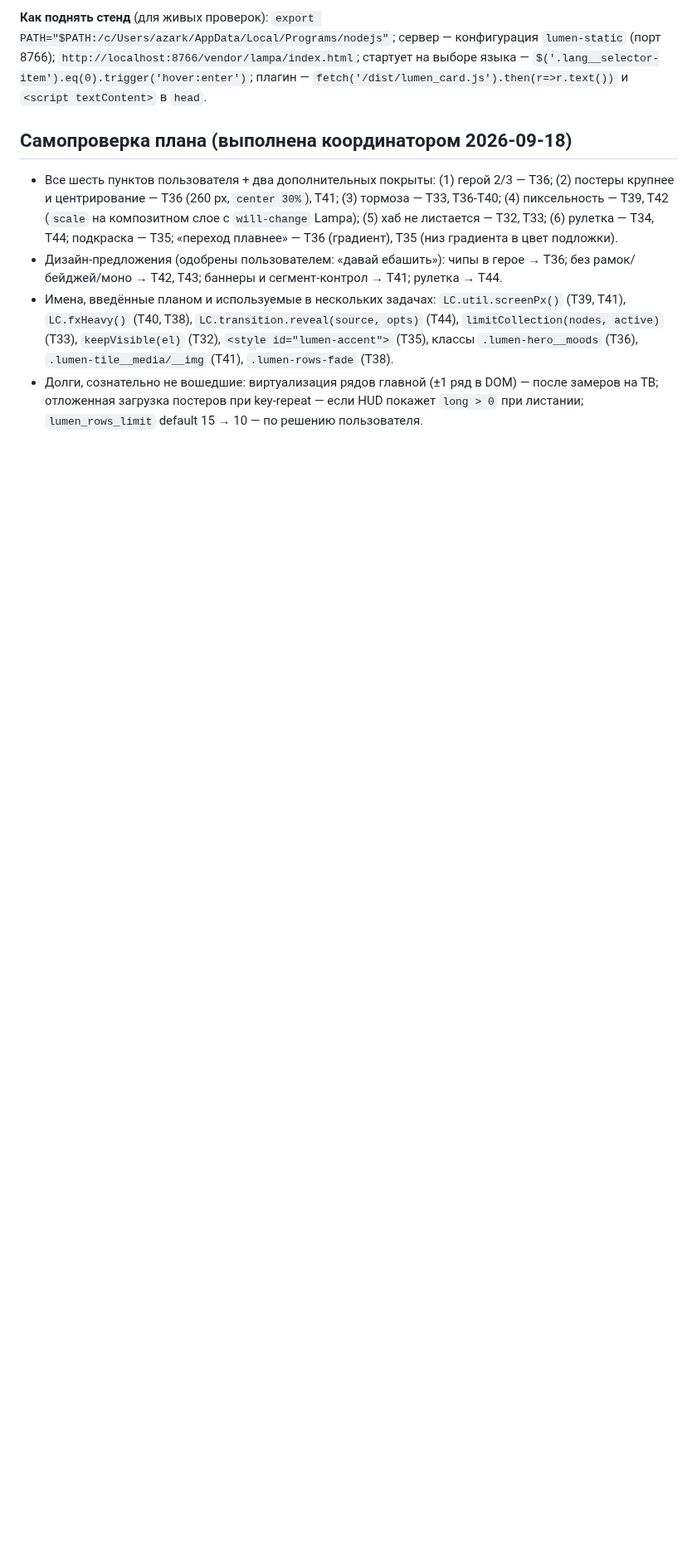
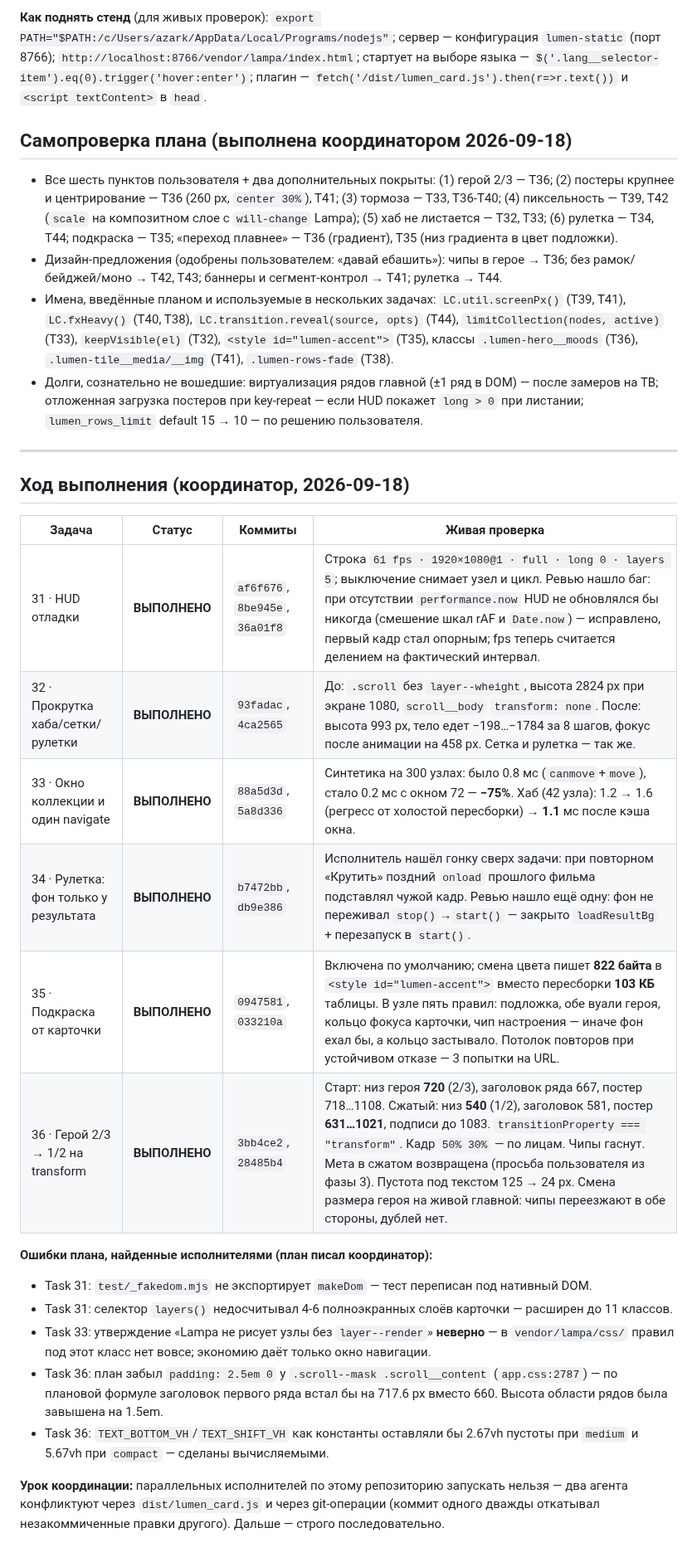
Before and after one commit to azarkostya/lumen-card, a Markdown page: docs/plans/2026-09-18-lumen-phase4-tv.md, the part around the change. Shown at 83% size. GitHub-like rendering; blank space fills up the shorter version.

Commit message:
docs: ход выполнения волн 1-2, ошибки плана, найденные исполнителями
Co-Authored-By: Claude Opus 5 <noreply@anthropic.com>

```diff
--- a/docs/plans/2026-09-18-lumen-phase4-tv.md
+++ b/docs/plans/2026-09-18-lumen-phase4-tv.md
@@ -831,3 +831,25 @@ function reveal(source, opts) {
 - Дизайн-предложения (одобрены пользователем: «давай ебашить»): чипы в герое → T36; без рамок/бейджей/моно → T42, T43; баннеры и сегмент-контрол → T41; рулетка → T44.
 - Имена, введённые планом и используемые в нескольких задачах: `LC.util.screenPx()` (T39, T41), `LC.fxHeavy()` (T40, T38), `LC.transition.reveal(source, opts)` (T44), `limitCollection(nodes, active)` (T33), `keepVisible(el)` (T32), `<style id="lumen-accent">` (T35), классы `.lumen-hero__moods` (T36), `.lumen-tile__media/__img` (T41), `.lumen-rows-fade` (T38).
 - Долги, сознательно не вошедшие: виртуализация рядов главной (±1 ряд в DOM) — после замеров на ТВ; отложенная загрузка постеров при key-repeat — если HUD покажет `long > 0` при листании; `lumen_rows_limit` default 15 → 10 — по решению пользователя.
+
+---
+
+## Ход выполнения (координатор, 2026-09-18)
+
+| Задача | Статус | Коммиты | Живая проверка |
+|---|---|---|---|
+| 31 · HUD отладки | **ВЫПОЛНЕНО** | `af6f676`, `8be945e`, `36a01f8` | Строка `61 fps · 1920×1080@1 · full · long 0 · layers 5`; выключение снимает узел и цикл. Ревью нашло баг: при отсутствии `performance.now` HUD не обновлялся бы никогда (смешение шкал rAF и `Date.now`) — исправлено, первый кадр стал опорным; fps теперь считается делением на фактический интервал. |
+| 32 · Прокрутка хаба/сетки/рулетки | **ВЫПОЛНЕНО** | `93fadac`, `4ca2565` | До: `.scroll` без `layer--wheight`, высота 2824 px при экране 1080, `scroll__body` `transform: none`. После: высота 993 px, тело едет −198…−1784 за 8 шагов, фокус после анимации на 458 px. Сетка и рулетка — так же. |
+| 33 · Окно коллекции и один navigate | **ВЫПОЛНЕНО** | `88a5d3d`, `5a8d336` | Синтетика на 300 узлах: было 0.8 мс (`canmove`+`move`), стало 0.2 мс с окном 72 — **−75%**. Хаб (42 узла): 1.2 → 1.6 (регресс от холостой пересборки) → **1.1** мс после кэша окна. |
+| 34 · Рулетка: фон только у результата | **ВЫПОЛНЕНО** | `b7472bb`, `db9e386` | Исполнитель нашёл гонку сверх задачи: при повторном «Крутить» поздний `onload` прошлого фильма подставлял чужой кадр. Ревью нашло ещё одну: фон не переживал `stop()`→`start()` — закрыто `loadResultBg` + перезапуск в `start()`. |
+| 35 · Подкраска от карточки | **ВЫПОЛНЕНО** | `0947581`, `033210a` | Включена по умолчанию; смена цвета пишет **822 байта** в `<style id="lumen-accent">` вместо пересборки **103 КБ** таблицы. В узле пять правил: подложка, обе вуали героя, кольцо фокуса карточки, чип настроения — иначе фон ехал бы, а кольцо застывало. Потолок повторов при устойчивом отказе — 3 попытки на URL. |
+| 36 · Герой 2/3 → 1/2 на transform | **ВЫПОЛНЕНО** | `3bb4ce2`, `28485b4` | Старт: низ героя **720** (2/3), заголовок ряда 667, постер 718…1108. Сжатый: низ **540** (1/2), заголовок 581, постер **631…1021**, подписи до 1083. `transitionProperty === "transform"`. Кадр `50% 30%` — по лицам. Чипы гаснут. Мета в сжатом возвращена (просьба пользователя из фазы 3). Пустота под текстом 125 → 24 px. Смена размера героя на живой главной: чипы переезжают в обе стороны, дублей нет. |
+
+**Ошибки плана, найденные исполнителями (план писал координатор):**
+- Task 31: `test/_fakedom.mjs` не экспортирует `makeDom` — тест переписан под нативный DOM.
+- Task 31: селектор `layers()` недосчитывал 4-6 полноэкранных слоёв карточки — расширен до 11 классов.
+- Task 33: утверждение «Lampa не рисует узлы без `layer--render`» **неверно** — в `vendor/lampa/css/` правил под этот класс нет вовсе; экономию даёт только окно навигации.
+- Task 36: план забыл `padding: 2.5em 0` у `.scroll--mask .scroll__content` (`app.css:2787`) — по плановой формуле заголовок первого ряда встал бы на 717.6 px вместо 660. Высота области рядов была завышена на 1.5em.
+- Task 36: `TEXT_BOTTOM_VH`/`TEXT_SHIFT_VH` как константы оставляли бы 2.67vh пустоты при `medium` и 5.67vh при `compact` — сделаны вычисляемыми.
+
+**Урок координации:** параллельных исполнителей по этому репозиторию запускать нельзя — два агента конфликтуют через `dist/lumen_card.js` и через git-операции (коммит одного дважды откатывал незакоммиченные правки другого). Дальше — строго последовательно.
```
